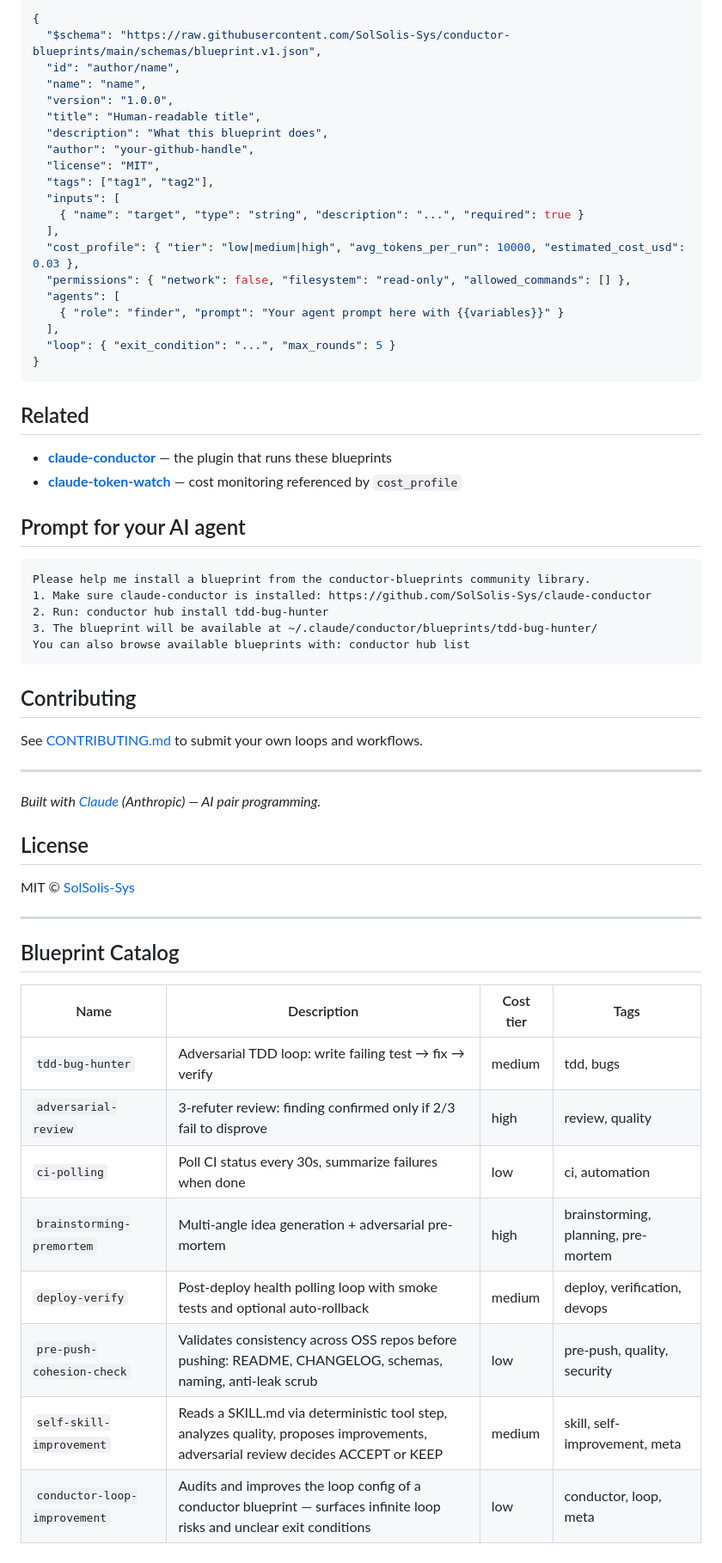
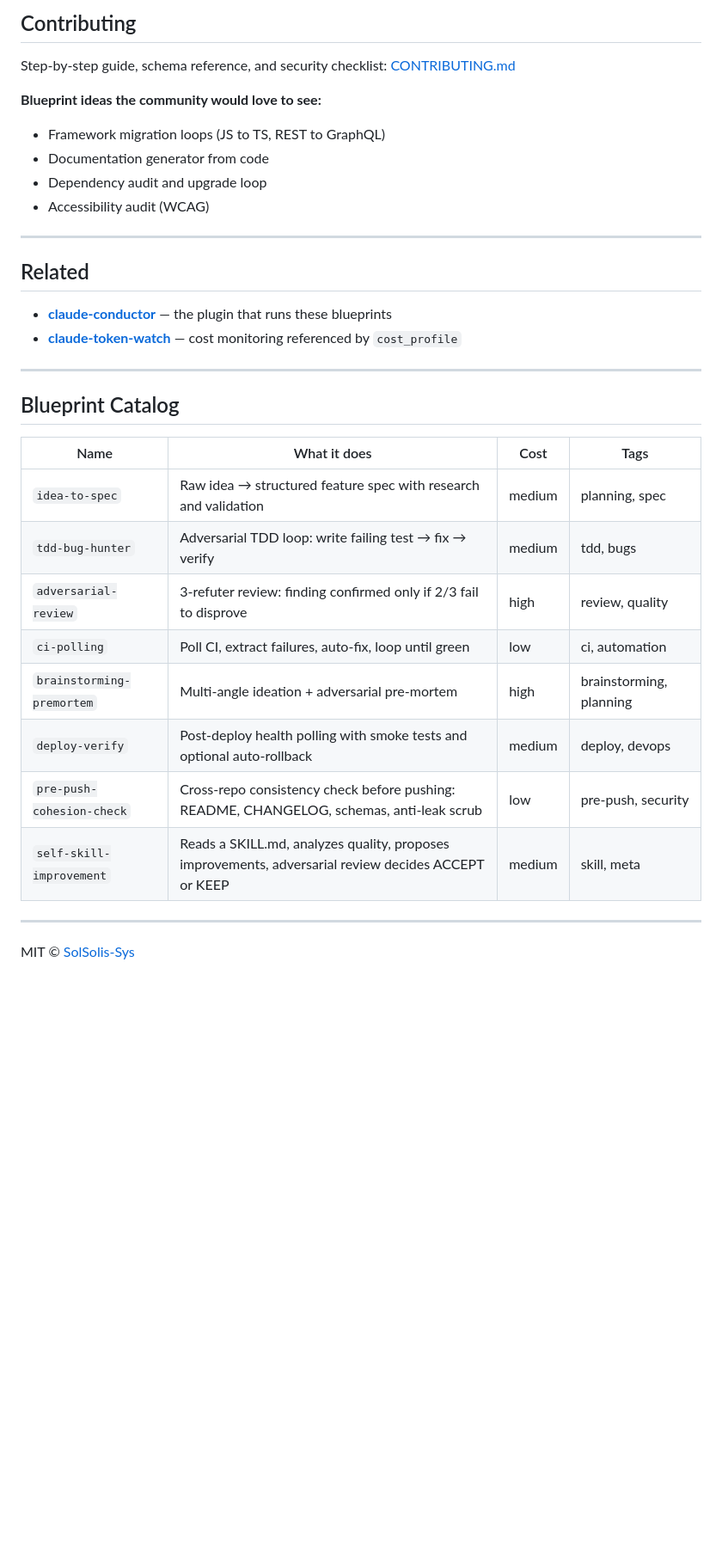
Before and after one commit to SolSolis-Sys/conductor-blueprints, a Markdown page: README.md, the part around one of its changes. Shown at 86% size. Rendered like a GitHub page; blank space fills up the shorter version.

Commit message:
docs: README rewrite — storytelling pourquoi + community focus

````diff
--- a/README.md
+++ b/README.md
@@ -48,65 +74,36 @@ Each blueprint is a `blueprint.json` file with this structure:
 
-```json
-{
-  "$schema": "https://raw.githubusercontent.com/SolSolis-Sys/conductor-blueprints/main/schemas/blueprint.v1.json",
-  "id": "author/name",
-  "name": "name",
-  "version": "1.0.0",
-  "title": "Human-readable title",
-  "description": "What this blueprint does",
-  "author": "your-github-handle",
-  "license": "MIT",
-  "tags": ["tag1", "tag2"],
-  "inputs": [
-    { "name": "target", "type": "string", "description": "...", "required": true }
-  ],
-  "cost_profile": { "tier": "low|medium|high", "avg_tokens_per_run": 10000, "estimated_cost_usd": 0.03 },
-  "permissions": { "network": false, "filesystem": "read-only", "allowed_commands": [] },
-  "agents": [
-    { "role": "finder", "prompt": "Your agent prompt here with {{variables}}" }
-  ],
-  "loop": { "exit_condition": "...", "max_rounds": 5 }
-}
-```
+## Contributing
+
+Step-by-step guide, schema reference, and security checklist: [CONTRIBUTING.md](./CONTRIBUTING.md)
+
+**Blueprint ideas the community would love to see:**
+- Framework migration loops (JS to TS, REST to GraphQL)
+- Documentation generator from code
+- Dependency audit and upgrade loop
+- Accessibility audit (WCAG)
+
+---
 
 ## Related
 
 - **[claude-conductor](https://github.com/SolSolis-Sys/claude-conductor)** — the plugin that runs these blueprints
 - **[claude-token-watch](https://github.com/SolSolis-Sys/claude-token-watch)** — cost monitoring referenced by `cost_profile`
 
-## Prompt for your AI agent
-
-```
-Please help me install a blueprint from the conductor-blueprints community library.
-1. Make sure claude-conductor is installed: https://github.com/SolSolis-Sys/claude-conductor
-2. Run: conductor hub install tdd-bug-hunter
-3. The blueprint will be available at ~/.claude/conductor/blueprints/tdd-bug-hunter/
-You can also browse available blueprints with: conductor hub list
-```
-
-## Contributing
-
-See [CONTRIBUTING.md](./CONTRIBUTING.md) to submit your own loops and workflows.
-
----
-
-*Built with [Claude](https://claude.ai) (Anthropic) — AI pair programming.*
-
-## License
-
-MIT © [SolSolis-Sys](https://github.com/SolSolis-Sys)
-
 ---
 
 ## Blueprint Catalog
 
-| Name | Description | Cost tier | Tags |
-|------|-------------|-----------|------|
+| Name | What it does | Cost | Tags |
+|------|-------------|------|------|
+| `idea-to-spec` | Raw idea → structured feature spec with research and validation | medium | planning, spec |
 | `tdd-bug-hunter` | Adversarial TDD loop: write failing test → fix → verify | medium | tdd, bugs |
 | `adversarial-review` | 3-refuter review: finding confirmed only if 2/3 fail to disprove | high | review, quality |
-| `ci-polling` | Poll CI status every 30s, summarize failures when done | low | ci, automation |
-| `brainstorming-premortem` | Multi-angle idea generation + adversarial pre-mortem | high | brainstorming, planning, pre-mortem |
-| `deploy-verify` | Post-deploy health polling loop with smoke tests and optional auto-rollback | medium | deploy, verification, devops |
-| `pre-push-cohesion-check` | Validates consistency across OSS repos before pushing: README, CHANGELOG, schemas, naming, anti-leak scrub | low | pre-push, quality, security |
-| `self-skill-improvement` | Reads a SKILL.md via deterministic tool step, analyzes quality, proposes improvements, adversarial review decides ACCEPT or KEEP | medium | skill, self-improvement, meta |
-| `conductor-loop-improvement` | Audits and improves the loop config of a conductor blueprint — surfaces infinite loop risks and unclear exit conditions | low | conductor, loop, meta |
+| `ci-polling` | Poll CI, extract failures, auto-fix, loop until green | low | ci, automation |
+| `brainstorming-premortem` | Multi-angle ideation + adversarial pre-mortem | high | brainstorming, planning |
+| `deploy-verify` | Post-deploy health polling with smoke tests and optional auto-rollback | medium | deploy, devops |
+| `pre-push-cohesion-check` | Cross-repo consistency check before pushing: README, CHANGELOG, schemas, anti-leak scrub | low | pre-push, security |
+| `self-skill-improvement` | Reads a SKILL.md, analyzes quality, proposes improvements, adversarial review decides ACCEPT or KEEP | medium | skill, meta |
+
+---
+
+MIT © [SolSolis-Sys](https://github.com/SolSolis-Sys)
````
Also changed, not shown: other parts of README.md (+47 -21 lines).
